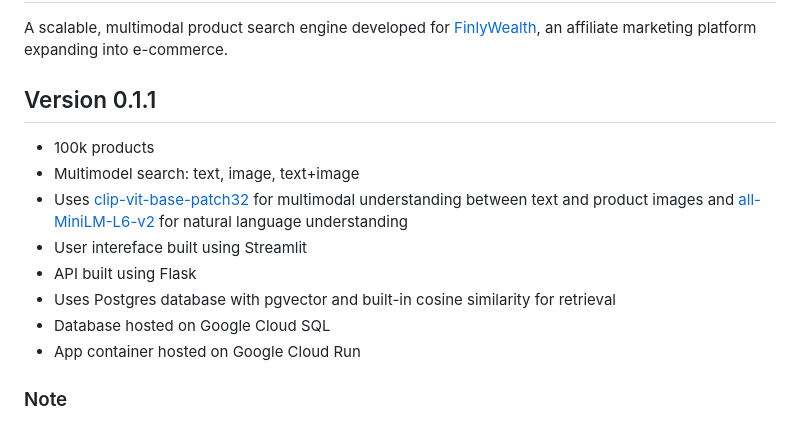
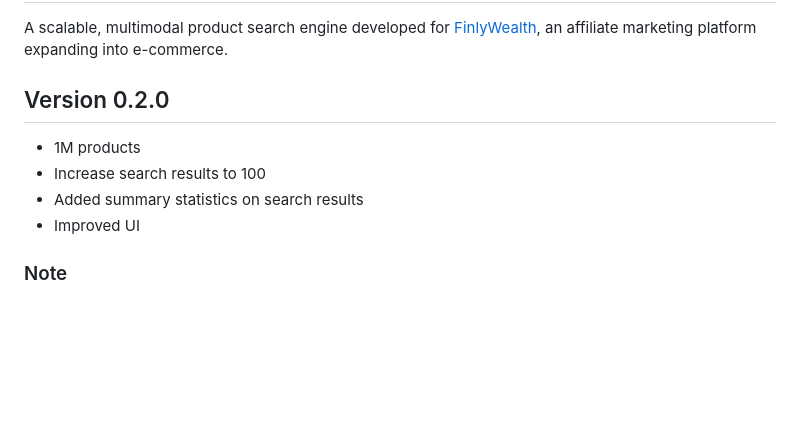
Before and after one commit to FinlyWealth/mds-finly-search, a Markdown page: README.md, the part around the change. Rendered like a GitHub page; blank space fills up the shorter version.

Commit message:
Updated readme in preparation for release

```diff
--- a/README.md
+++ b/README.md
@@ -2,15 +2,11 @@
 
 A scalable, multimodal product search engine developed for [FinlyWealth](https://finlywealth.com/), an affiliate marketing platform expanding into e-commerce.
 
-## Version 0.1.1
-- 100k products
-- Multimodel search: text, image, text+image
-- Uses [clip-vit-base-patch32](https://huggingface.co/openai/clip-vit-base-patch32) for multimodal understanding between text and product images and [all-MiniLM-L6-v2](https://huggingface.co/sentence-transformers/all-MiniLM-L6-v2) for natural language understanding
-- User intereface built using Streamlit
-- API built using Flask
-- Uses Postgres database with pgvector and built-in cosine similarity for retrieval
-- Database hosted on Google Cloud SQL
-- App container hosted on Google Cloud Run
+## Version 0.2.0
+- 1M products
+- Increase search results to 100
+- Added summary statistics on search results
+- Improved UI
 
 ### Note
 - The web application is hosted on-demand on Google Cloud Run. Therefore the 1st query may be take 1-2 minutes. Subsequent queries should be less than 1 second.
```
